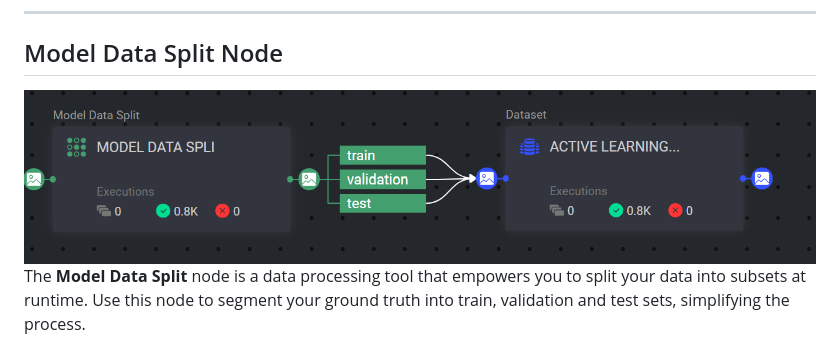
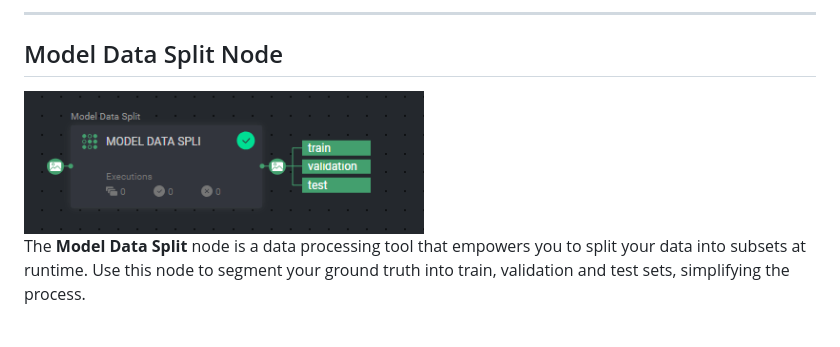
Before and after one commit to dataloop-ai-apps/active-learning, a Markdown page: README.md, the part around one of its changes. GitHub-like rendering; pictures changed too: assets/data_split.png.

```diff
--- a/README.md
+++ b/README.md
@@ -38,7 +38,7 @@ Each node is explained in detail below.
 
 ## Model Data Split Node
 
-<img src="assets/data_split.png">
+<img src="assets/data_split.png" width="400">
 
 The **Model Data Split** node is a data processing tool that empowers you to split your data into subsets at runtime.
 Use this node to segment your ground truth into train, validation and test sets, simplifying the process.
```
Also changed, not shown: other parts of README.md (+2 -2 lines).
